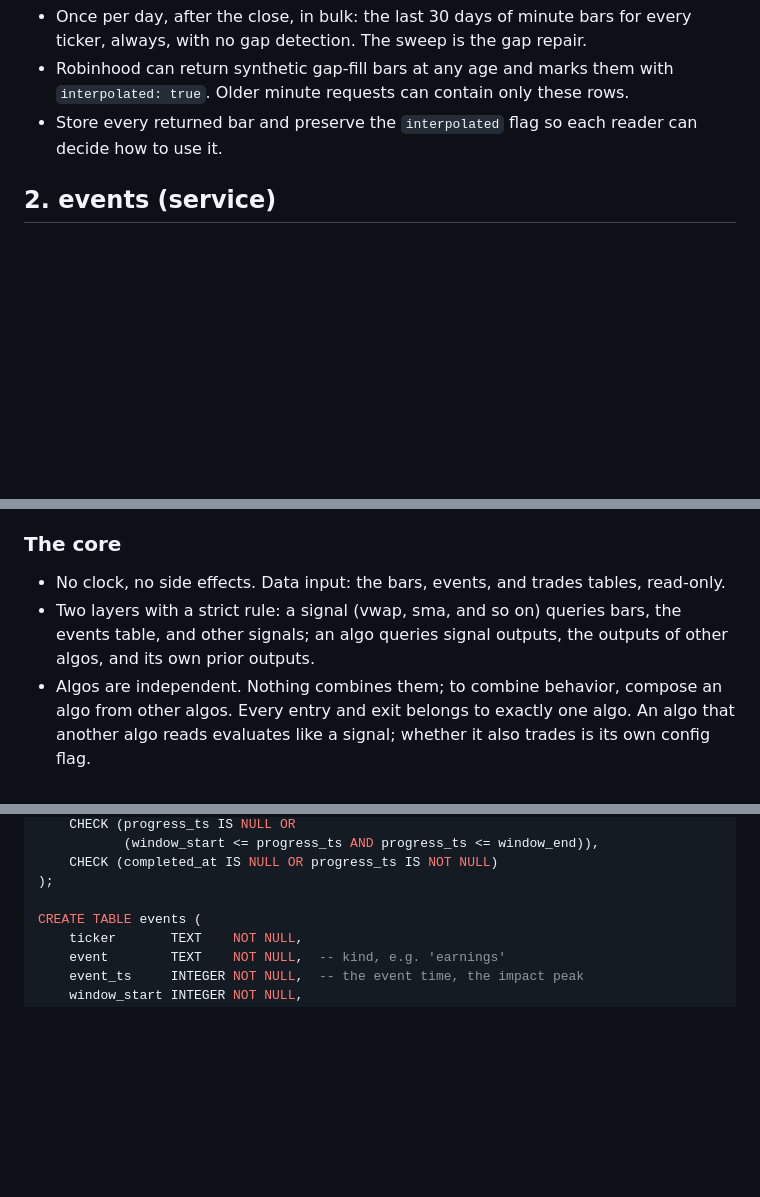
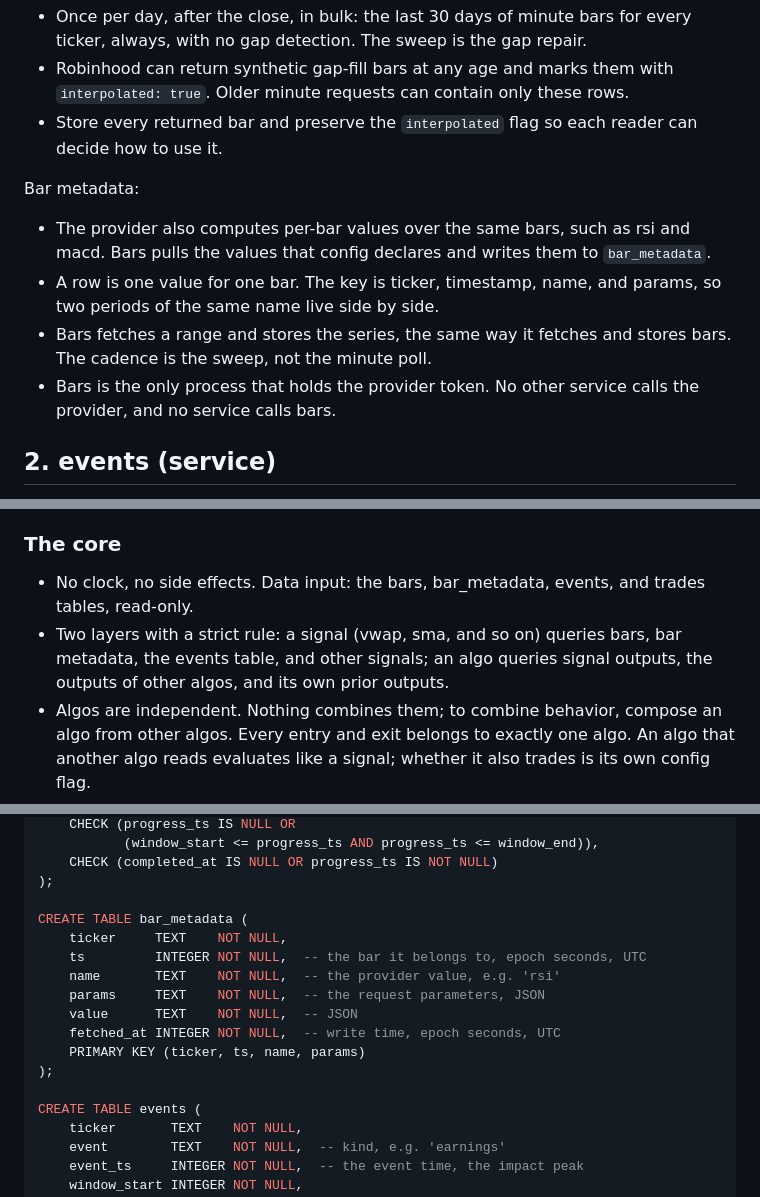
Before and after one commit to dongurihouse/trader, a Markdown page: design.md, 3 parts joined by grey strips. Rendered like a GitHub page; blank space fills up the shorter version.

```diff
--- a/design.md
+++ b/design.md
@@ -67,6 +68,18 @@ Nightly sweep:
 - Store every returned bar and preserve the `interpolated` flag so each reader
   can decide how to use it.
 
+Bar metadata:
+
+- The provider also computes per-bar values over the same bars, such as rsi
+  and macd. Bars pulls the values that config declares and writes them to
+  `bar_metadata`.
+- A row is one value for one bar. The key is ticker, timestamp, name, and
+  params, so two periods of the same name live side by side.
+- Bars fetches a range and stores the series, the same way it fetches and
+  stores bars. The cadence is the sweep, not the minute poll.
+- Bars is the only process that holds the provider token. No other service
+  calls the provider, and no service calls bars.
+
 ## 2. events (service)
 
 Deferred: this service is not part of the current build. The section below
@@ -105,11 +118,11 @@ algo; a list restricts the call to those algos.
 
 ### The core
 
-- No clock, no side effects. Data input: the bars, events, and trades
-  tables, read-only.
+- No clock, no side effects. Data input: the bars, bar_metadata, events, and
+  trades tables, read-only.
 - Two layers with a strict rule: a signal (vwap, sma, and so on) queries
-  bars, the events table, and other signals; an algo queries signal
-  outputs, the outputs of other algos, and its own prior outputs.
+  bars, bar metadata, the events table, and other signals; an algo queries
+  signal outputs, the outputs of other algos, and its own prior outputs.
 - Algos are independent. Nothing combines them; to combine behavior,
   compose an algo from other algos. Every entry and exit belongs to
   exactly one algo. An algo that another algo reads evaluates like a
@@ -287,6 +305,16 @@ CREATE TABLE bar_jobs (
     CHECK (completed_at IS NULL OR progress_ts IS NOT NULL)
 );
 
+CREATE TABLE bar_metadata (
+    ticker     TEXT    NOT NULL,
+    ts         INTEGER NOT NULL,  -- the bar it belongs to, epoch seconds, UTC
+    name       TEXT    NOT NULL,  -- the provider value, e.g. 'rsi'
+    params     TEXT    NOT NULL,  -- the request parameters, JSON
+    value      TEXT    NOT NULL,  -- JSON
+    fetched_at INTEGER NOT NULL,  -- write time, epoch seconds, UTC
+    PRIMARY KEY (ticker, ts, name, params)
+);
+
 CREATE TABLE events (
     ticker       TEXT    NOT NULL,
     event        TEXT    NOT NULL,  -- kind, e.g. 'earnings'
```
Also changed, not shown: other parts of design.md (+24 -9 lines).
